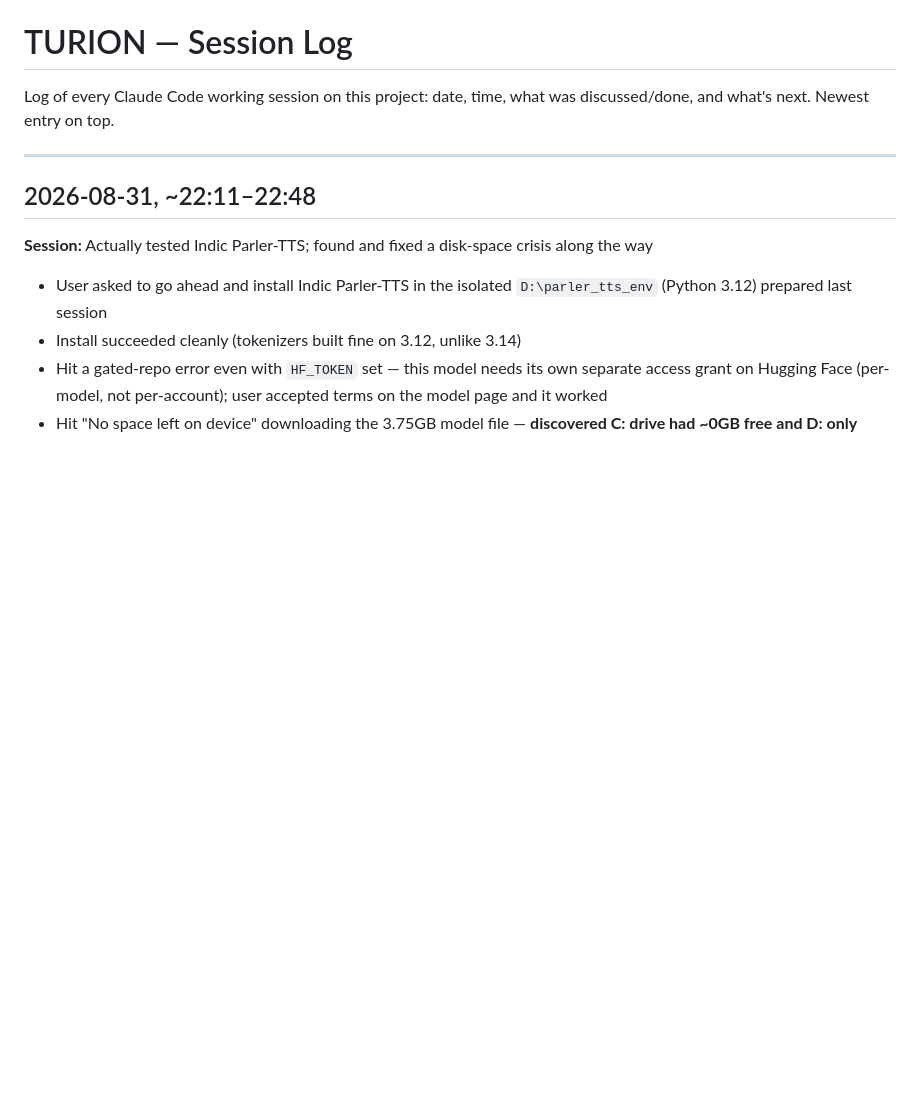
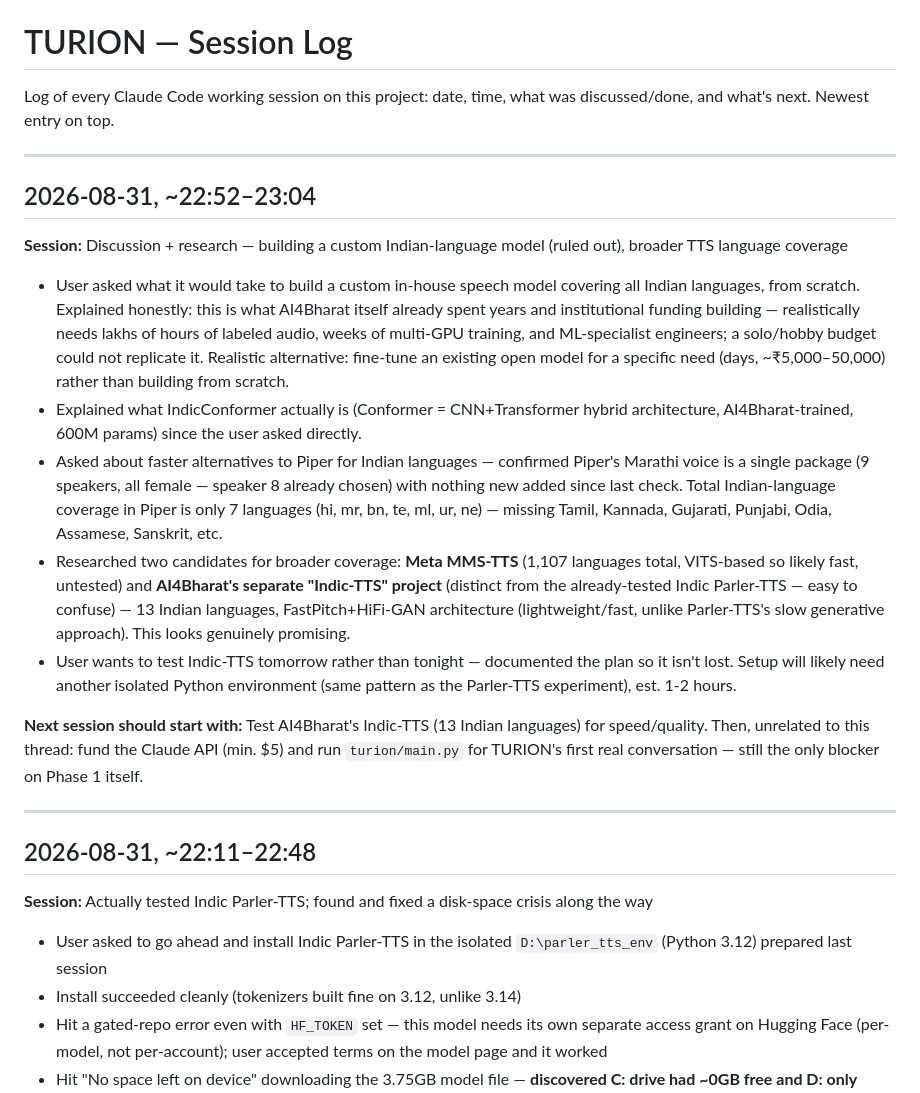
Before and after one commit to TuRaing/TURION_ROBO, a Markdown page: Doc/session_log.md, the part around the change. GitHub-like rendering; blank space fills up the shorter version.

```diff
--- a/Doc/session_log.md
+++ b/Doc/session_log.md
@@ -1,6 +1,19 @@
 # TURION — Session Log
 
 Log of every Claude Code working session on this project: date, time, what was discussed/done, and what's next. Newest entry on top.
+
+---
+
+## 2026-08-31, ~22:52–23:04
+
+**Session:** Discussion + research — building a custom Indian-language model (ruled out), broader TTS language coverage
+- User asked what it would take to build a custom in-house speech model covering all Indian languages, from scratch. Explained honestly: this is what AI4Bharat itself already spent years and institutional funding building — realistically needs lakhs of hours of labeled audio, weeks of multi-GPU training, and ML-specialist engineers; a solo/hobby budget could not replicate it. Realistic alternative: fine-tune an existing open model for a specific need (days, ~₹5,000–50,000) rather than building from scratch.
+- Explained what IndicConformer actually is (Conformer = CNN+Transformer hybrid architecture, AI4Bharat-trained, 600M params) since the user asked directly.
+- Asked about faster alternatives to Piper for Indian languages — confirmed Piper's Marathi voice is a single package (9 speakers, all female — speaker 8 already chosen) with nothing new added since last check. Total Indian-language coverage in Piper is only 7 languages (hi, mr, bn, te, ml, ur, ne) — missing Tamil, Kannada, Gujarati, Punjabi, Odia, Assamese, Sanskrit, etc.
+- Researched two candidates for broader coverage: **Meta MMS-TTS** (1,107 languages total, VITS-based so likely fast, untested) and **AI4Bharat's separate "Indic-TTS" project** (distinct from the already-tested Indic Parler-TTS — easy to confuse) — 13 Indian languages, FastPitch+HiFi-GAN architecture (lightweight/fast, unlike Parler-TTS's slow generative approach). This looks genuinely promising.
+- User wants to test Indic-TTS tomorrow rather than tonight — documented the plan so it isn't lost. Setup will likely need another isolated Python environment (same pattern as the Parler-TTS experiment), est. 1-2 hours.
+
+**Next session should start with:** Test AI4Bharat's Indic-TTS (13 Indian languages) for speed/quality. Then, unrelated to this thread: fund the Claude API (min. $5) and run `turion/main.py` for TURION's first real conversation — still the only blocker on Phase 1 itself.
 
 ---
 
```
Also changed, not shown: Doc/project_info.md (+6 -0 lines), Doc/project_status.md (+5 -2 lines).
